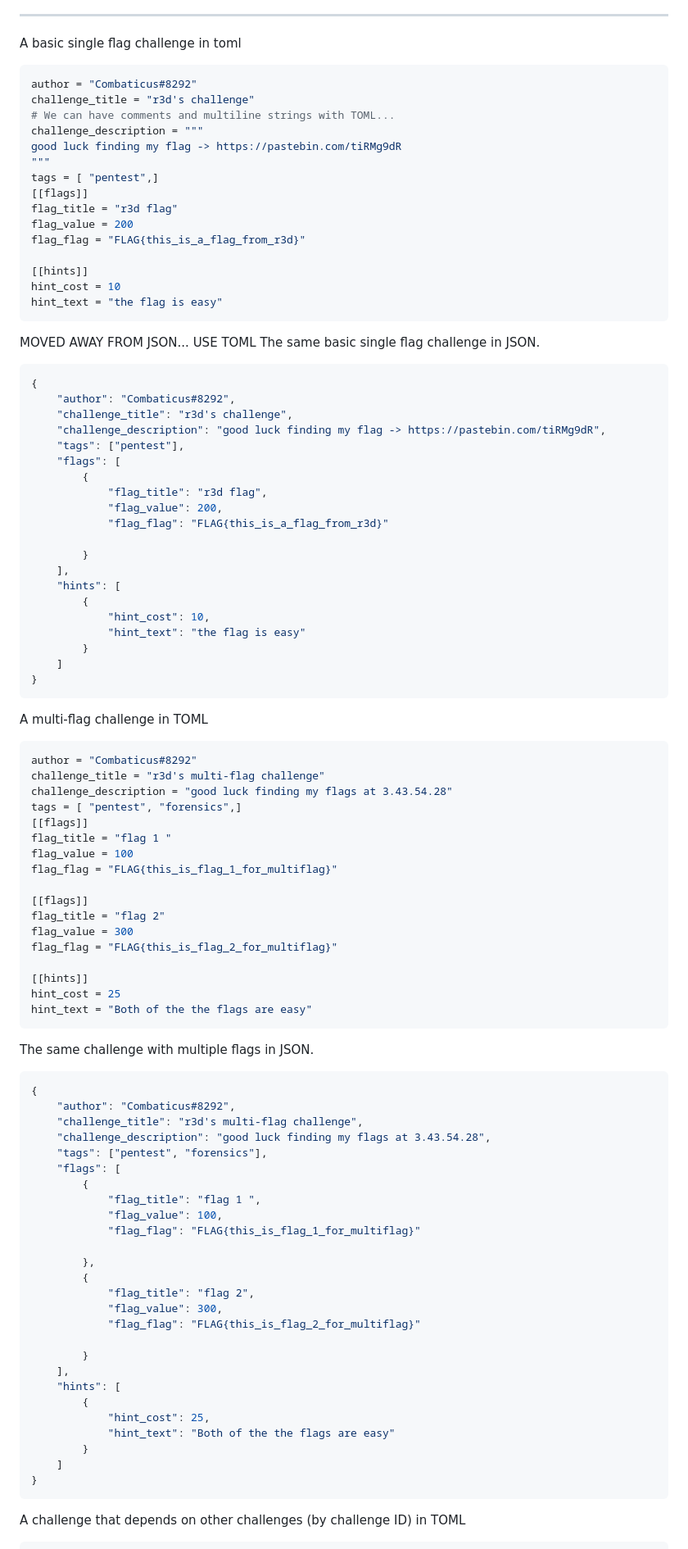
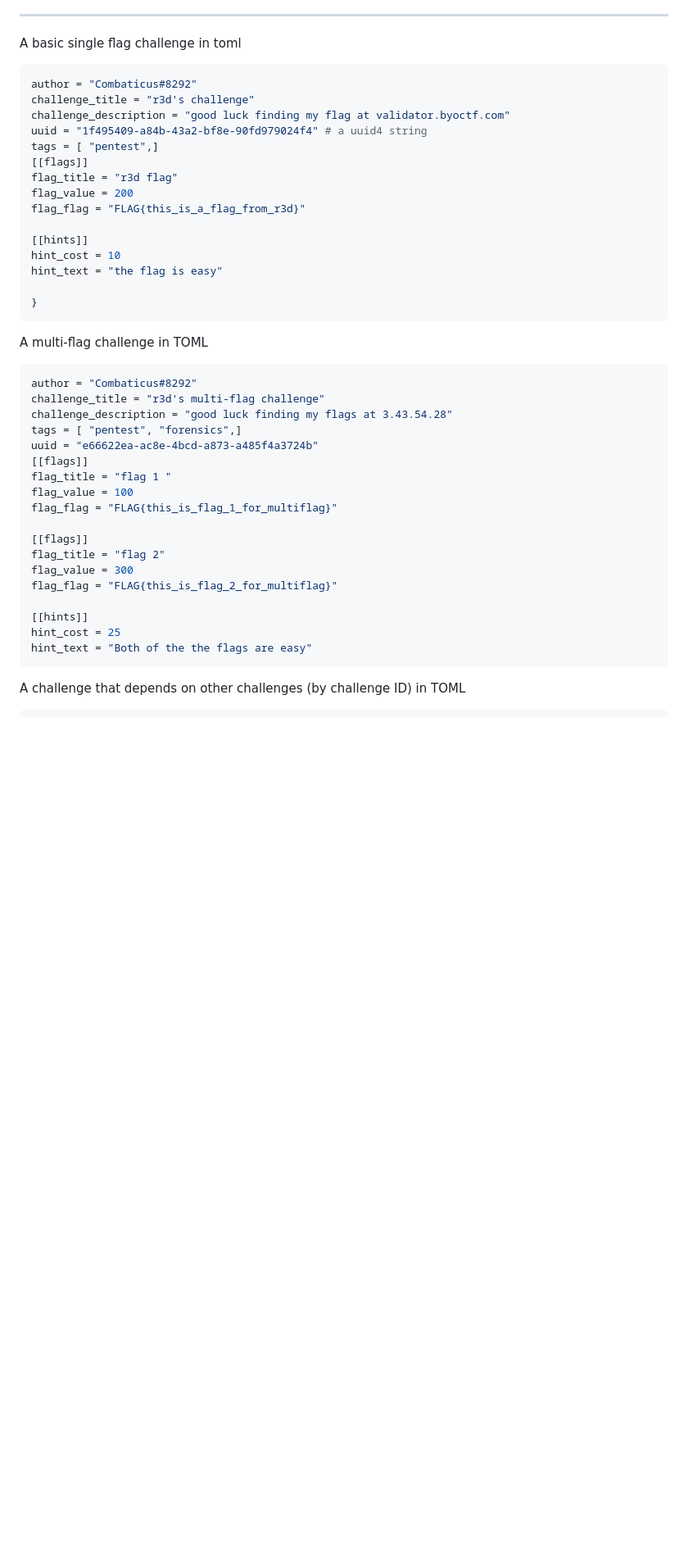
Before and after one commit to ShyftXero/byoctf_discord, a Markdown page: README.md, the part around the change printed below. Shown: that part at 82% size. GitHub-like rendering; blank space fills up the shorter version.

````diff
--- a/README.md
+++ b/README.md
@@ -292,10 +292,8 @@ A basic single flag challenge in toml
 ```toml
 author = "Combaticus#8292"
 challenge_title = "r3d's challenge"
-# We can have comments and multiline strings with TOML...
-challenge_description = """
-good luck finding my flag -> https://pastebin.com/tiRMg9dR
-"""
+challenge_description = "good luck finding my flag at validator.byoctf.com"
+uuid = "1f495409-a84b-43a2-bf8e-90fd979024f4" # a uuid4 string
 tags = [ "pentest",]
 [[flags]]
 flag_title = "r3d flag"
@@ -305,29 +303,7 @@ flag_flag = "FLAG{this_is_a_flag_from_r3d}"
 [[hints]]
 hint_cost = 10
 hint_text = "the flag is easy"
-```
-MOVED AWAY FROM JSON... USE TOML
-The same basic single flag challenge in JSON.
-```json
-{
-    "author": "Combaticus#8292",
-    "challenge_title": "r3d's challenge",
-    "challenge_description": "good luck finding my flag -> https://pastebin.com/tiRMg9dR",
-    "tags": ["pentest"],
-    "flags": [
-        {
-            "flag_title": "r3d flag",
-            "flag_value": 200,
-            "flag_flag": "FLAG{this_is_a_flag_from_r3d}"
 
-        }
-    ],
-    "hints": [
-        {
-            "hint_cost": 10,
-            "hint_text": "the flag is easy"
-        }
-    ]
 }
 ```
 A multi-flag challenge in TOML
@@ -336,6 +312,7 @@ author = "Combaticus#8292"
 challenge_title = "r3d's multi-flag challenge"
 challenge_description = "good luck finding my flags at 3.43.54.28"
 tags = [ "pentest", "forensics",]
+uuid = "e66622ea-ac8e-4bcd-a873-a485f4a3724b"
 [[flags]]
 flag_title = "flag 1 "
 flag_value = 100
@@ -351,36 +328,6 @@ hint_cost = 25
 hint_text = "Both of the the flags are easy"
 ```
 
-The same challenge with multiple flags in JSON.
-```json
-{
-    "author": "Combaticus#8292",
-    "challenge_title": "r3d's multi-flag challenge",
-    "challenge_description": "good luck finding my flags at 3.43.54.28",
-    "tags": ["pentest", "forensics"],
-    "flags": [
-        {
-            "flag_title": "flag 1 ",
-            "flag_value": 100,
-            "flag_flag": "FLAG{this_is_flag_1_for_multiflag}"
-
-        },
-        {
-            "flag_title": "flag 2",
-            "flag_value": 300,
-            "flag_flag": "FLAG{this_is_flag_2_for_multiflag}"
-
-        }
-    ],
-    "hints": [
-        {
-            "hint_cost": 25,
-            "hint_text": "Both of the the flags are easy"
-        }
-    ]
-}
-```
-
 A challenge that depends on other challenges (by challenge ID) in TOML
 ```toml
 author = "Combaticus#8292"
````
Also changed, not shown: other parts of README.md (+13 -22 lines).
